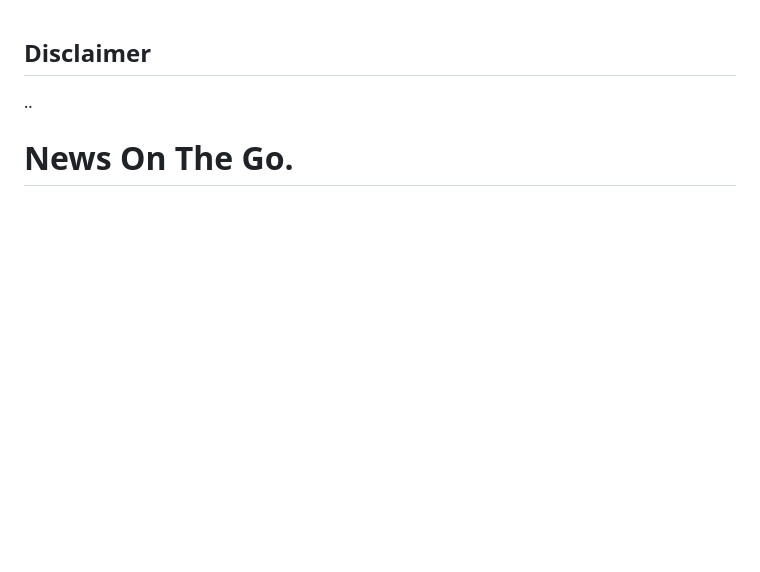
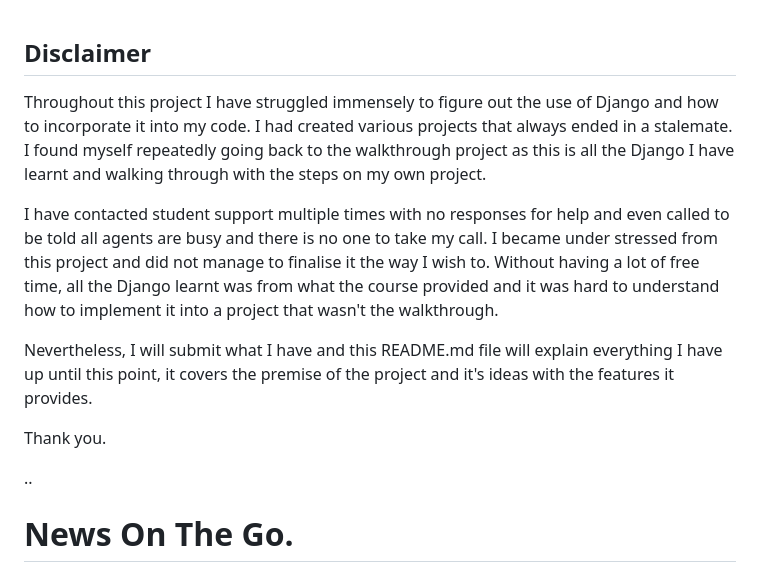
Before and after one commit to kctffs/news-on-the-go, a Markdown page: README.md, the part around the change. Drawn GitHub-style; blank space fills up the shorter version.

Commit message:
README commit for disclaimer

```diff
--- a/README.md
+++ b/README.md
@@ -1,4 +1,11 @@
 ## Disclaimer
+Throughout this project I have struggled immensely to figure out the use of Django and how to incorporate it into my code. I had created various projects that always ended in a stalemate. I found myself repeatedly going back to the walkthrough project as this is all the Django I have learnt and walking through with the steps on my own project.
+
+I have contacted student support multiple times with no responses for help and even called to be told all agents are busy and there is no one to take my call. I became under stressed from this project and did not manage to finalise it the way I wish to. Without having a lot of free time, all the Django learnt was from what the course provided and it was hard to understand how to implement it into a project that wasn't the walkthrough.
+
+ Nevertheless, I will submit what I have and this README.md file will explain everything I have up until this point, it covers the premise of the project and it's ideas with the features it provides.
+
+ Thank you.
 
 ..
 
```
